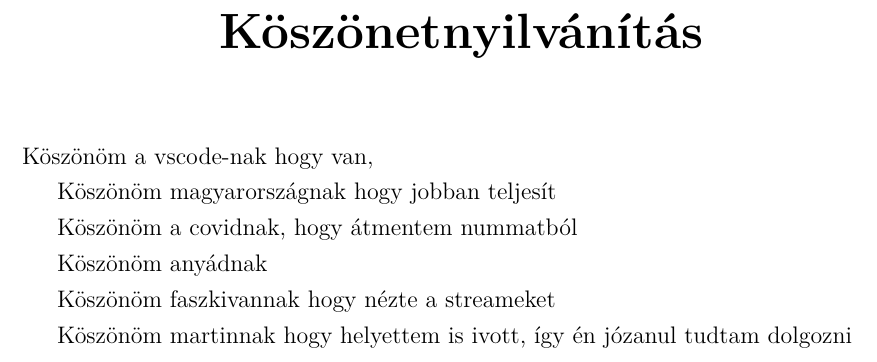
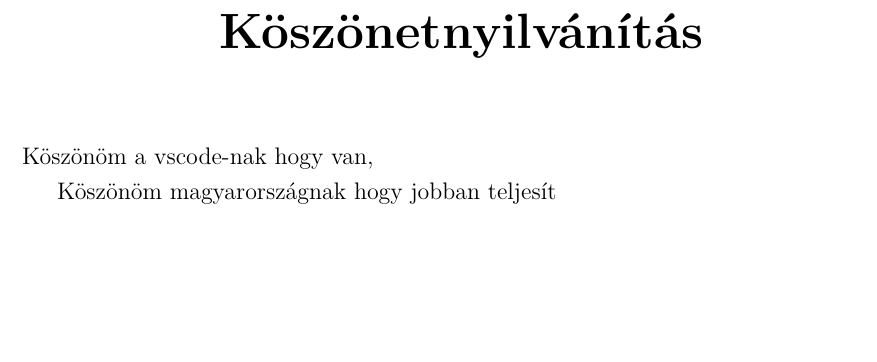
Before and after one commit to Lovasz-Akos/Szakdolgozat-FMNUMU, a LaTeX thesis (Doc/Dolgozat.tex): part of page 28 of 30, cut so that both start at the same text, the shorter picture padded with empty space. The pictures show the PDF file Doc/Dolgozat.pdf that the author committed with the source.

Commit message:
reworded some filler text

```diff
--- a/Doc/Dolgozat.tex
+++ b/Doc/Dolgozat.tex
@@ -649,14 +649,7 @@ andoid auto-looks for the broker, this might be expensive and hard
 Köszönöm a vscode-nak hogy van,
 \par
 Köszönöm magyarországnak hogy jobban teljesít
-\par
-Köszönöm a covidnak, hogy átmentem nummatból
-\par
-Köszönöm anyádnak
-\par
-Köszönöm faszkivannak hogy nézte a streameket
-\par
-Köszönöm martinnak hogy helyettem is ivott, így én józanul tudtam dolgozni
+
 
 \begin{thebibliography}{2}
 \bibitem{nodeRed}Node Red forrás,
```
Also changed, not shown: Doc/Dolgozat.pdf, 4 other files.
